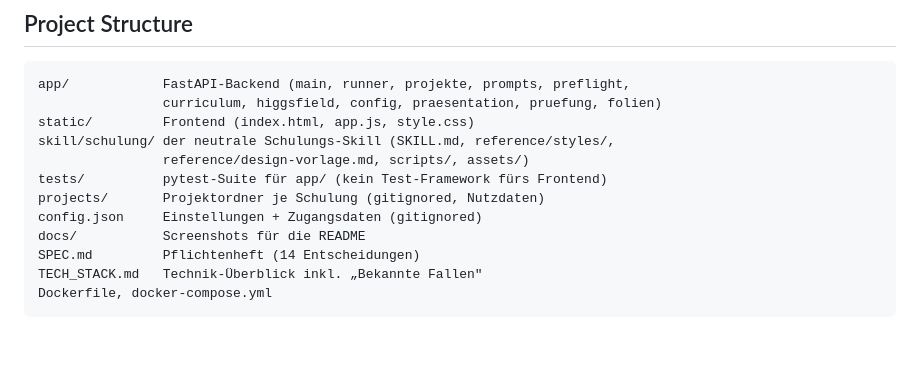
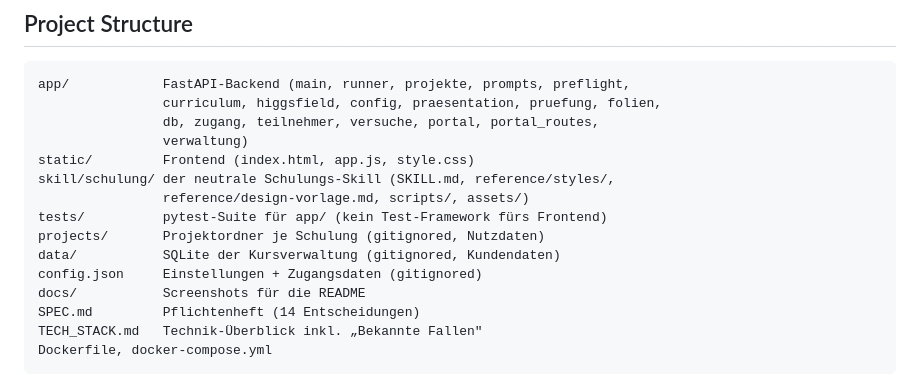
Before and after one commit to Audiojoy72/SmartCon-Kurse, a Markdown page: CLAUDE.md, the part around one of its changes. GitHub-like rendering; blank space fills up the shorter version.

````diff
--- a/CLAUDE.md
+++ b/CLAUDE.md
@@ -46,12 +48,15 @@ und End-to-End-Testprojekte für alles, was einen echten Agentenlauf braucht.
 
 ```
 app/            FastAPI-Backend (main, runner, projekte, prompts, preflight,
-                curriculum, higgsfield, config, praesentation, pruefung, folien)
+                curriculum, higgsfield, config, praesentation, pruefung, folien,
+                db, zugang, teilnehmer, versuche, portal, portal_routes,
+                verwaltung)
 static/         Frontend (index.html, app.js, style.css)
 skill/schulung/ der neutrale Schulungs-Skill (SKILL.md, reference/styles/,
                 reference/design-vorlage.md, scripts/, assets/)
 tests/          pytest-Suite für app/ (kein Test-Framework fürs Frontend)
 projects/       Projektordner je Schulung (gitignored, Nutzdaten)
+data/           SQLite der Kursverwaltung (gitignored, Kundendaten)
 config.json     Einstellungen + Zugangsdaten (gitignored)
 docs/           Screenshots für die README
 SPEC.md         Pflichtenheft (14 Entscheidungen)
````
Also changed, not shown: other parts of CLAUDE.md (+27 -2 lines), SPEC.md (+3 -1 lines).
